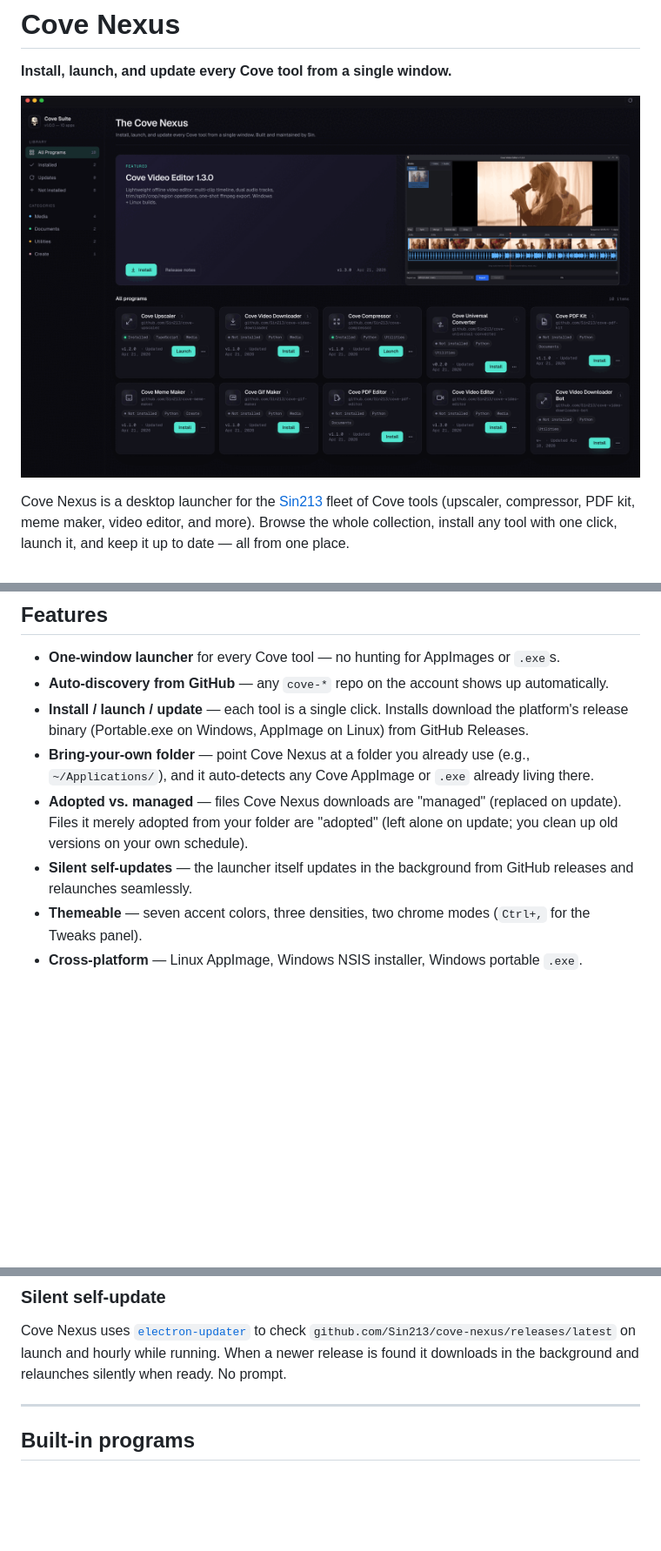
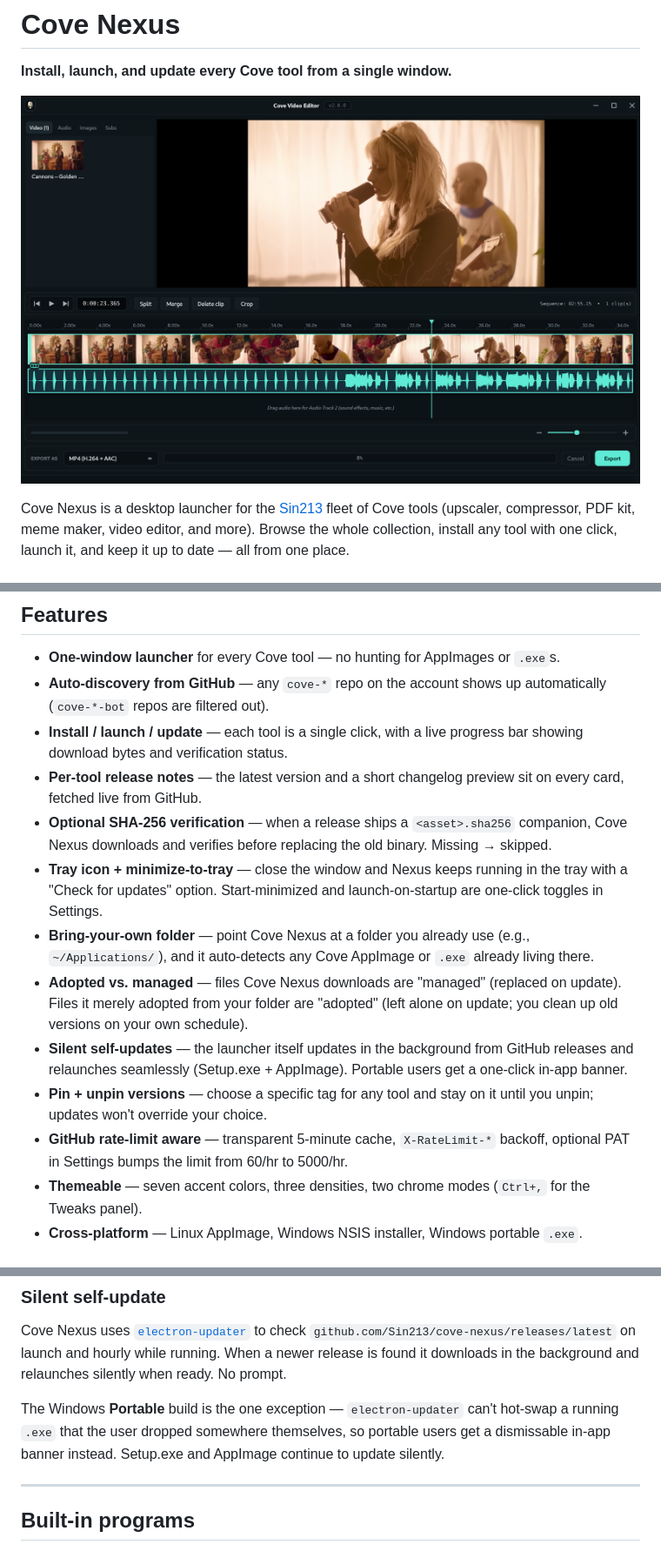
Before and after one commit to Sin213/cove-nexus, a Markdown page: README.md, 3 parts joined by grey strips. Shown at 87% size. Rendered like a GitHub page; pictures changed too: docs/screenshot.png (deleted), renderer/assets/cove-video-editor-preview.png; blank space fills up the shorter version.

```diff
--- a/README.md
+++ b/README.md
@@ -2,7 +2,7 @@
 
 **Install, launch, and update every Cove tool from a single window.**
 
-![Cove Nexus](docs/screenshot.png)
+![Cove Nexus](renderer/assets/cove-video-editor-preview.png)
 
 Cove Nexus is a desktop launcher for the [Sin213](https://github.com/Sin213) fleet of Cove tools (upscaler, compressor, PDF kit, meme maker, video editor, and more). Browse the whole collection, install any tool with one click, launch it, and keep it up to date — all from one place.
 
@@ -40,11 +40,16 @@ Two options from the [Releases](https://github.com/Sin213/cove-nexus/releases/la
 ## Features
 
 - **One-window launcher** for every Cove tool — no hunting for AppImages or `.exe`s.
-- **Auto-discovery from GitHub** — any `cove-*` repo on the account shows up automatically.
-- **Install / launch / update** — each tool is a single click. Installs download the platform's release binary (Portable.exe on Windows, AppImage on Linux) from GitHub Releases.
+- **Auto-discovery from GitHub** — any `cove-*` repo on the account shows up automatically (`cove-*-bot` repos are filtered out).
+- **Install / launch / update** — each tool is a single click, with a live progress bar showing download bytes and verification status.
+- **Per-tool release notes** — the latest version and a short changelog preview sit on every card, fetched live from GitHub.
+- **Optional SHA-256 verification** — when a release ships a `<asset>.sha256` companion, Cove Nexus downloads and verifies before replacing the old binary. Missing → skipped.
+- **Tray icon + minimize-to-tray** — close the window and Nexus keeps running in the tray with a "Check for updates" option. Start-minimized and launch-on-startup are one-click toggles in Settings.
 - **Bring-your-own folder** — point Cove Nexus at a folder you already use (e.g., `~/Applications/`), and it auto-detects any Cove AppImage or `.exe` already living there.
 - **Adopted vs. managed** — files Cove Nexus downloads are "managed" (replaced on update). Files it merely adopted from your folder are "adopted" (left alone on update; you clean up old versions on your own schedule).
-- **Silent self-updates** — the launcher itself updates in the background from GitHub releases and relaunches seamlessly.
+- **Silent self-updates** — the launcher itself updates in the background from GitHub releases and relaunches seamlessly (Setup.exe + AppImage). Portable users get a one-click in-app banner.
+- **Pin + unpin versions** — choose a specific tag for any tool and stay on it until you unpin; updates won't override your choice.
+- **GitHub rate-limit aware** — transparent 5-minute cache, `X-RateLimit-*` backoff, optional PAT in Settings bumps the limit from 60/hr to 5000/hr.
 - **Themeable** — seven accent colors, three densities, two chrome modes (`Ctrl+,` for the Tweaks panel).
 - **Cross-platform** — Linux AppImage, Windows NSIS installer, Windows portable `.exe`.
 
@@ -71,6 +76,8 @@ Cove Nexus spawns the tracked binary directly. Failures to spawn (missing binary
 ### Silent self-update
 
 Cove Nexus uses [`electron-updater`](https://www.electron.build/auto-update) to check `github.com/Sin213/cove-nexus/releases/latest` on launch and hourly while running. When a newer release is found it downloads in the background and relaunches silently when ready. No prompt.
+
+The Windows **Portable** build is the one exception — `electron-updater` can't hot-swap a running `.exe` that the user dropped somewhere themselves, so portable users get a dismissable in-app banner instead. Setup.exe and AppImage continue to update silently.
 
 ---
 
```
Also changed, not shown: 5 other files.
